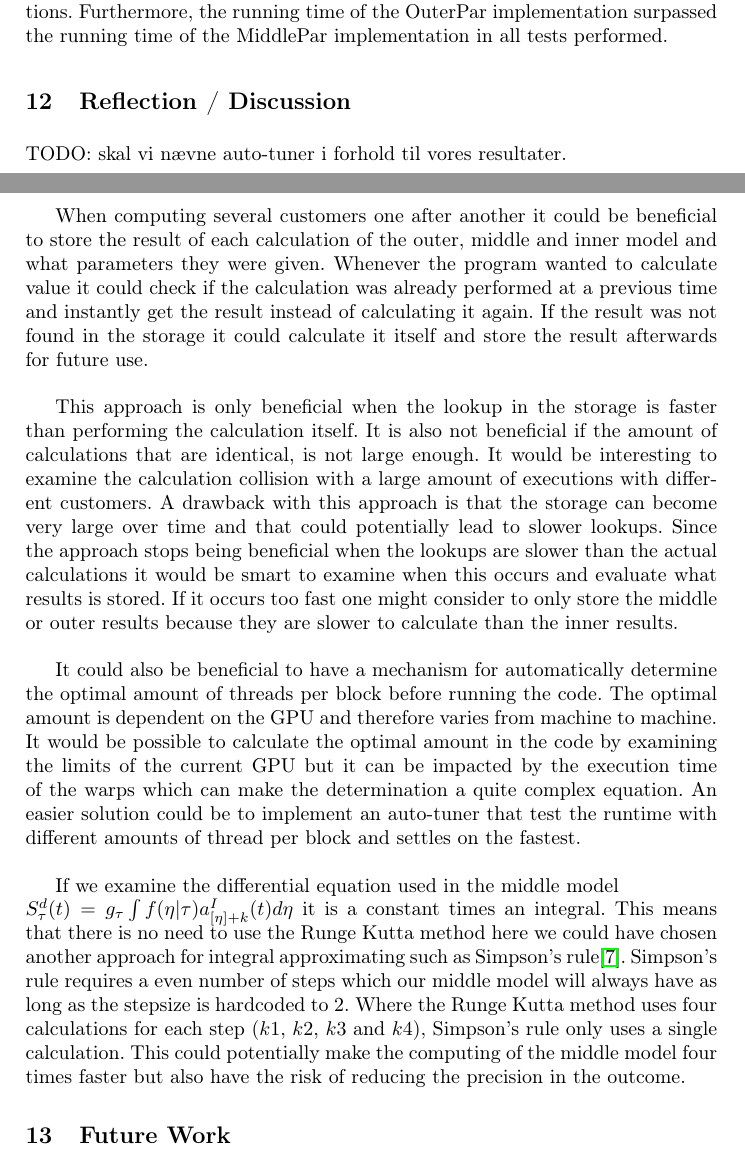
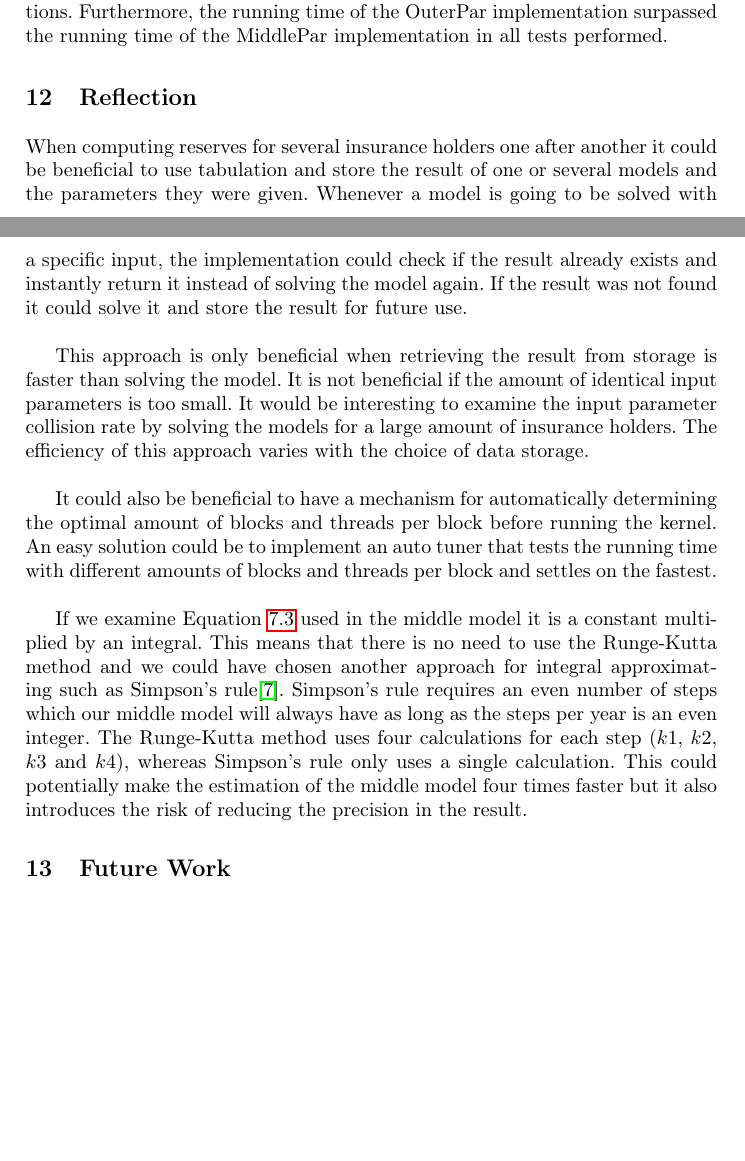
Before and after one commit to Aaes/GPU-Project, a LaTeX paper (Report/Report.tex, which reads Report/Reflection.tex): two parts of pages 30 and 31 of 39, joined at a grey line, cut so that both start at the same text, the shorter picture padded with empty space. Compiled offline with pdfLaTeX.

Commit message:
corrections to reflection

```diff
--- a/Report/Reflection.tex
+++ b/Report/Reflection.tex
@@ -4,14 +4,12 @@
 
 %kan det betale sig at køre dele af programmet på CPU'en?
 
-TODO: skal vi nævne auto-tuner i forhold til vores resultater. \\
-
 %- Did we achieve what we wanted? what did we discover during the project? What can be changed in future implementations? \\
 
-When computing several customers one after another it could be beneficial to store the result of each calculation of the outer, middle and inner model and what parameters they were given. Whenever the program wanted to calculate value it could check if the calculation was already performed at a previous time and instantly get the result instead of calculating it again. If the result was not found in the storage it could calculate it itself and store the result afterwards for future use. \\
+When computing reserves for several insurance holders one after another it could be beneficial to use tabulation and store the result of one or several models and the parameters they were given. Whenever a model is going to be solved with a specific input, the implementation could check if the result already exists and instantly return it instead of solving the model again. If the result was not found it could solve it and store the result for future use. \\
 
-This approach is only beneficial when the lookup in the storage is faster than performing the calculation itself. It is also not beneficial if the amount of calculations that are identical, is not large enough. It would be interesting to examine the calculation collision with a large amount of executions with different customers. A drawback with this approach is that the storage can become very large over time and that could potentially lead to slower lookups. Since the approach stops being beneficial when the lookups are slower than the actual calculations it would be smart to examine when this occurs and evaluate what results is stored. If it occurs too fast one might consider to only store the middle or outer results because they are slower to calculate than the inner results. \\
+This approach is only beneficial when retrieving the result from storage is faster than solving the model. It is not beneficial if the amount of identical input parameters is too small. It would be interesting to examine the input parameter collision rate by solving the models for a large amount of insurance holders. The efficiency of this approach varies with the choice of data storage. \\
 
-It could also be beneficial to have a mechanism for automatically determine the optimal amount of threads per block before running the code. The optimal amount is dependent on the GPU and therefore varies from machine to machine. It would be possible to calculate the optimal amount in the code by examining the limits of the current GPU but it can be impacted by the execution time of the warps which can make the determination a quite complex equation. An easier solution could be to implement an auto-tuner that test the runtime with different amounts of thread per block and settles on the fastest. \\
+It could also be beneficial to have a mechanism for automatically determining the optimal amount of blocks and threads per block before running the kernel. An easy solution could be to implement an auto tuner that tests the running time with different amounts of blocks and threads per block and settles on the fastest. \\
 
-If we examine the differential equation used in the middle model \\$S_\tau^d(t) = g_\tau \int f(\eta|\tau)a_{[\eta] + k}^I(t)d\eta$ it is a constant times an integral. This means that there is no need to use the Runge Kutta method here we could have chosen another approach for integral approximating such as Simpson's rule\cite{simp}. Simpson's rule requires a even number of steps which our middle model will always have as long as the stepsize is hardcoded to 2. Where the Runge Kutta method uses four calculations for each step ($k1$, $k2$, $k3$ and $k4$), Simpson's rule only uses a single calculation. This could potentially make the computing of the middle model four times faster but also have the risk of reducing the precision in the outcome.
+If we examine Equation \ref{middlediff} used in the middle model it is a constant multiplied by an integral. This means that there is no need to use the Runge-Kutta method and we could have chosen another approach for integral approximating such as Simpson's rule\cite{simp}. Simpson's rule requires an even number of steps which our middle model will always have as long as the steps per year is an even integer. The Runge-Kutta method uses four calculations for each step ($k1$, $k2$, $k3$ and $k4$), whereas Simpson's rule only uses a single calculation. This could potentially make the estimation of the middle model four times faster but it also introduces the risk of reducing the precision in the result.
--- a/Report/Report.tex
+++ b/Report/Report.tex
@@ -115,7 +115,7 @@ showstringspaces=false}
 	\input{BAndC}
 	\label{bandc}
 
-	\section{Reflection / Discussion}
+	\section{Reflection}
 	\input{Reflection}
 	\label{reflection}
 
```
